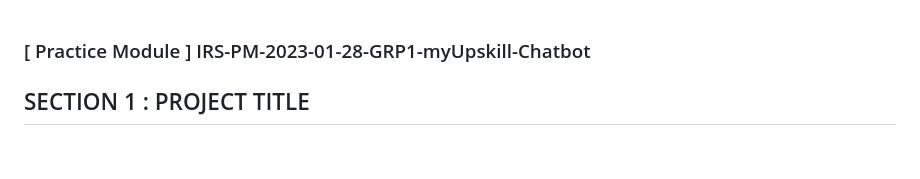
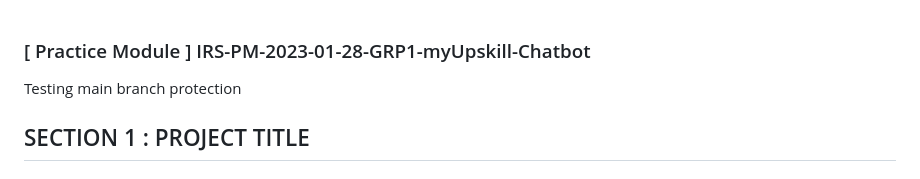
Before and after one commit to aqborromeo/IRS-PM-2023-01-28-GRP1-CareerWise-Chatbot, a Markdown page: README.md, the part around the change. Drawn GitHub-style.

Commit message:
testing main branch protection

```diff
--- a/README.md
+++ b/README.md
@@ -1,5 +1,6 @@
 ### [ Practice Module ] IRS-PM-2023-01-28-GRP1-myUpskill-Chatbot
 
+Testing main branch protection
 ## SECTION 1 : PROJECT TITLE
 ## myUpSkillbot - Career Planner
 
```
